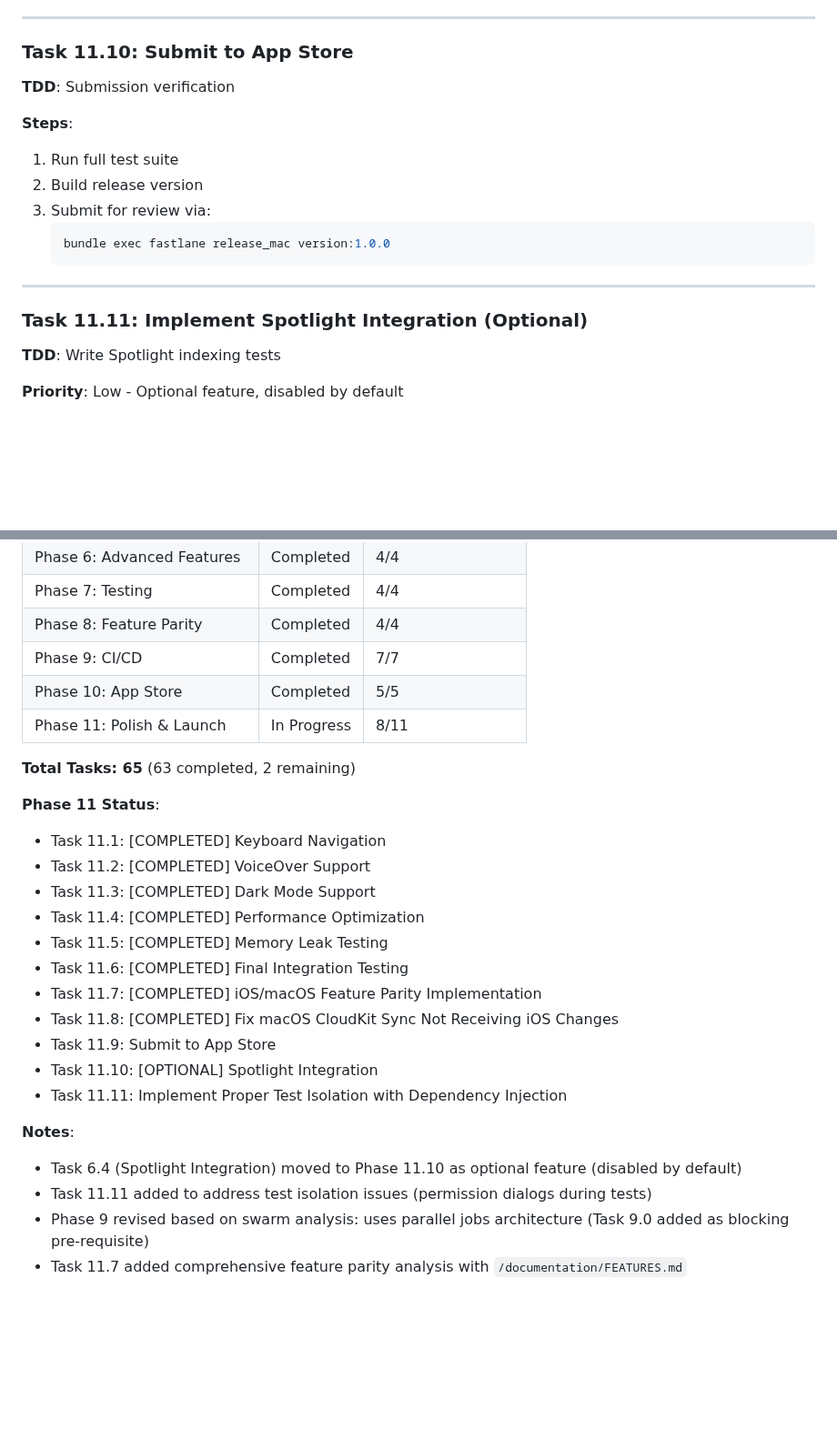
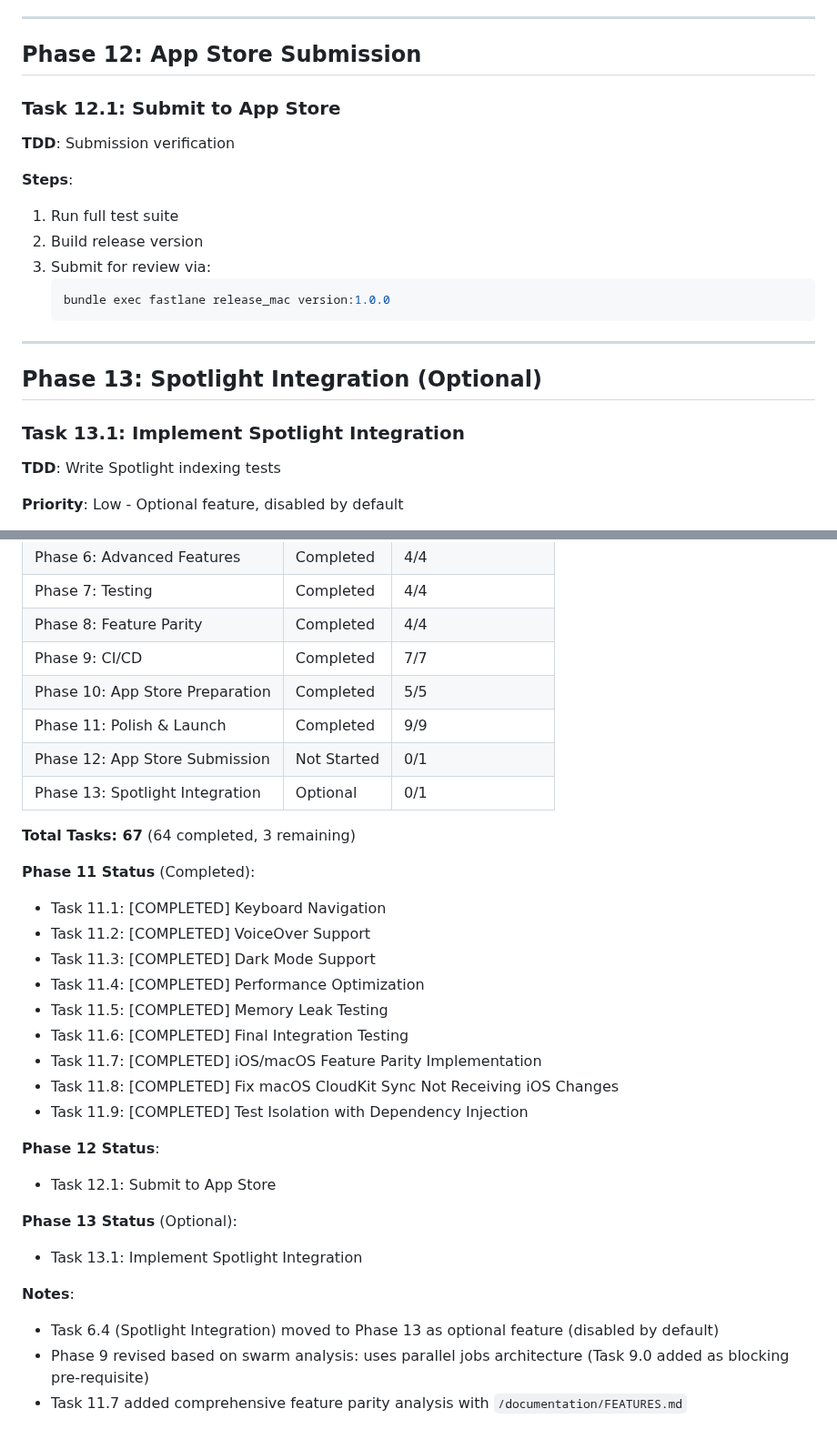
Before and after one commit to chmc/listall, a Markdown page: documentation/TODO.md, 2 parts joined by grey strips. Shown at 91% size. Rendered like a GitHub page; blank space fills up the shorter version.

Commit message:
docs: Reorganize tasks into separate phases
- Move "Submit to App Store" to Phase 12
- Move "Spotlight Integration" to Phase 13 (optional)
- Mark Phase 11 as completed (9/9 tasks)
- Update progress tracking table with new phases
- Standardize Task 11.9 header format

Co-Authored-By: Claude Opus 4.5 <noreply@anthropic.com>

```diff
--- a/documentation/TODO.md
+++ b/documentation/TODO.md
@@ -836,7 +836,9 @@ func testViewModelWorksWithMock() {
 
 ---
 
-### Task 11.10: Submit to App Store
+## Phase 12: App Store Submission
+
+### Task 12.1: Submit to App Store
 **TDD**: Submission verification
 
 **Steps**:
@@ -849,7 +851,9 @@ func testViewModelWorksWithMock() {
 
 ---
 
-### Task 11.11: Implement Spotlight Integration (Optional)
+## Phase 13: Spotlight Integration (Optional)
+
+### Task 13.1: Implement Spotlight Integration
 **TDD**: Write Spotlight indexing tests
 
 **Priority**: Low - Optional feature, disabled by default
@@ -1013,12 +1017,14 @@ Based on swarm analysis, all workflows use **parallel jobs** for platform isolat
 | Phase 7: Testing | Completed | 4/4 |
 | Phase 8: Feature Parity | Completed | 4/4 |
 | Phase 9: CI/CD | Completed | 7/7 |
-| Phase 10: App Store | Completed | 5/5 |
-| Phase 11: Polish & Launch | In Progress | 8/11 |
+| Phase 10: App Store Preparation | Completed | 5/5 |
+| Phase 11: Polish & Launch | Completed | 9/9 |
+| Phase 12: App Store Submission | Not Started | 0/1 |
+| Phase 13: Spotlight Integration | Optional | 0/1 |
 
-**Total Tasks: 65** (63 completed, 2 remaining)
+**Total Tasks: 67** (64 completed, 3 remaining)
 
-**Phase 11 Status**:
+**Phase 11 Status** (Completed):
 - Task 11.1: [COMPLETED] Keyboard Navigation
 - Task 11.2: [COMPLETED] VoiceOver Support
 - Task 11.3: [COMPLETED] Dark Mode Support
@@ -1027,12 +1033,15 @@ Based on swarm analysis, all workflows use **parallel jobs** for platform isolat
 - Task 11.6: [COMPLETED] Final Integration Testing
 - Task 11.7: [COMPLETED] iOS/macOS Feature Parity Implementation
 - Task 11.8: [COMPLETED] Fix macOS CloudKit Sync Not Receiving iOS Changes
-- Task 11.9: Submit to App Store
-- Task 11.10: [OPTIONAL] Spotlight Integration
-- Task 11.11: Implement Proper Test Isolation with Dependency Injection
+- Task 11.9: [COMPLETED] Test Isolation with Dependency Injection
+
+**Phase 12 Status**:
+- Task 12.1: Submit to App Store
+
+**Phase 13 Status** (Optional):
+- Task 13.1: Implement Spotlight Integration
 
 **Notes**:
-- Task 6.4 (Spotlight Integration) moved to Phase 11.10 as optional feature (disabled by default)
-- Task 11.11 added to address test isolation issues (permission dialogs during tests)
+- Task 6.4 (Spotlight Integration) moved to Phase 13 as optional feature (disabled by default)
 - Phase 9 revised based on swarm analysis: uses parallel jobs architecture (Task 9.0 added as blocking pre-requisite)
 - Task 11.7 added comprehensive feature parity analysis with `/documentation/FEATURES.md`
```
Also changed, not shown: other parts of documentation/TODO.md (+1 -1 lines).
